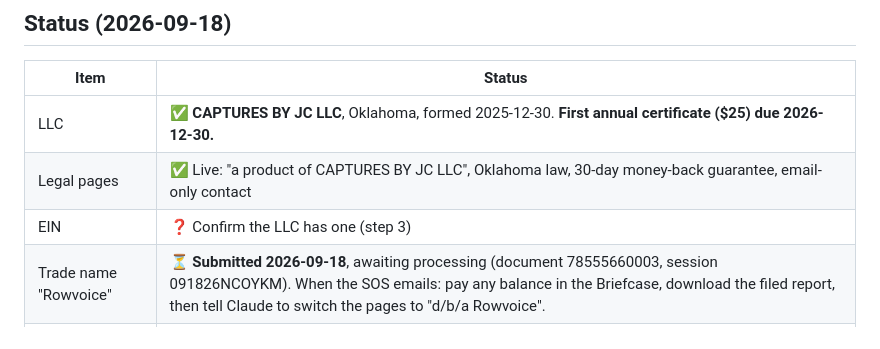
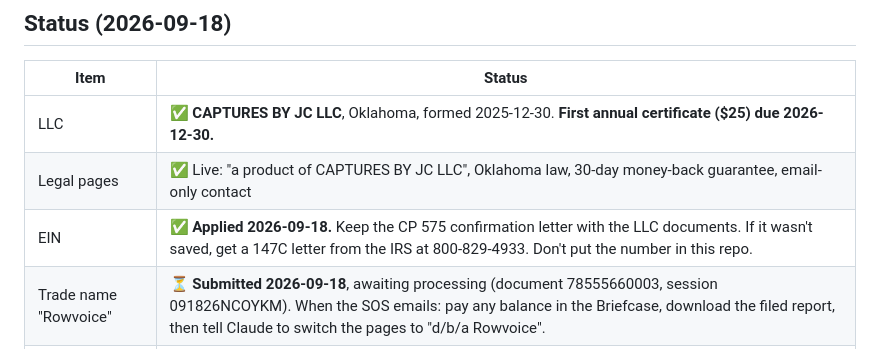
Before and after one commit to jcsenka013-lgtm/Rowvoice, a Markdown page: docs/BUSINESS_SETUP.md, the part around the change. GitHub-like rendering.

Commit message:
BUSINESS_SETUP: EIN applied
Co-Authored-By: Claude Opus 5 <noreply@anthropic.com>

```diff
--- a/docs/BUSINESS_SETUP.md
+++ b/docs/BUSINESS_SETUP.md
@@ -10,7 +10,7 @@ Researched September 2026 from official sources, linked below. This is not legal
 | --- | --- |
 | LLC | ✅ **CAPTURES BY JC LLC**, Oklahoma, formed 2025-12-30. **First annual certificate ($25) due 2026-12-30.** |
 | Legal pages | ✅ Live: "a product of CAPTURES BY JC LLC", Oklahoma law, 30-day money-back guarantee, email-only contact |
-| EIN | ❓ Confirm the LLC has one (step 3) |
+| EIN | ✅ **Applied 2026-09-18.** Keep the CP 575 confirmation letter with the LLC documents. If it wasn't saved, get a 147C letter from the IRS at 800-829-4933. Don't put the number in this repo. |
 | Trade name "Rowvoice" | ⏳ **Submitted 2026-09-18**, awaiting processing (document 78555660003, session 091826NCOYKM). When the SOS emails: pay any balance in the Briefcase, download the filed report, then tell Claude to switch the pages to "d/b/a Rowvoice". |
 | Business bank account | ⬜ None yet (step 4) |
 | Public mailing address | Not needed for now. The pages list email only. Get a PO box before sending any marketing email, which must show a postal address. |
```
